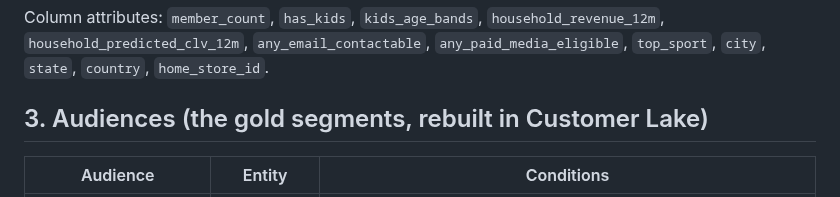
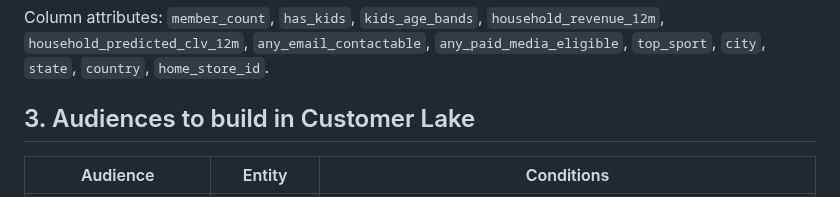
Before and after one commit to ariforu/customer-lake-retail-demo, a Markdown page: docs/customer_lake_setup.md, the part around the change. Drawn GitHub-style.

```diff
--- a/docs/customer_lake_setup.md
+++ b/docs/customer_lake_setup.md
@@ -78,7 +78,7 @@ They are refreshed by the `strideforge_medallion` job (`gold_customer_lake` task
 Column attributes: `member_count`, `has_kids`, `kids_age_bands`, `household_revenue_12m`, `household_predicted_clv_12m`,
 `any_email_contactable`, `any_paid_media_eligible`, `top_sport`, `city`, `state`, `country`, `home_store_id`.
 
-## 3. Audiences (the gold segments, rebuilt in Customer Lake)
+## 3. Audiences to build in Customer Lake
 
 | Audience | Entity | Conditions |
 |---|---|---|
```
Also changed, not shown: README.md (+3 -3 lines), docs/gold_data_model.png, docs/gold_er.png, 4 other files.
